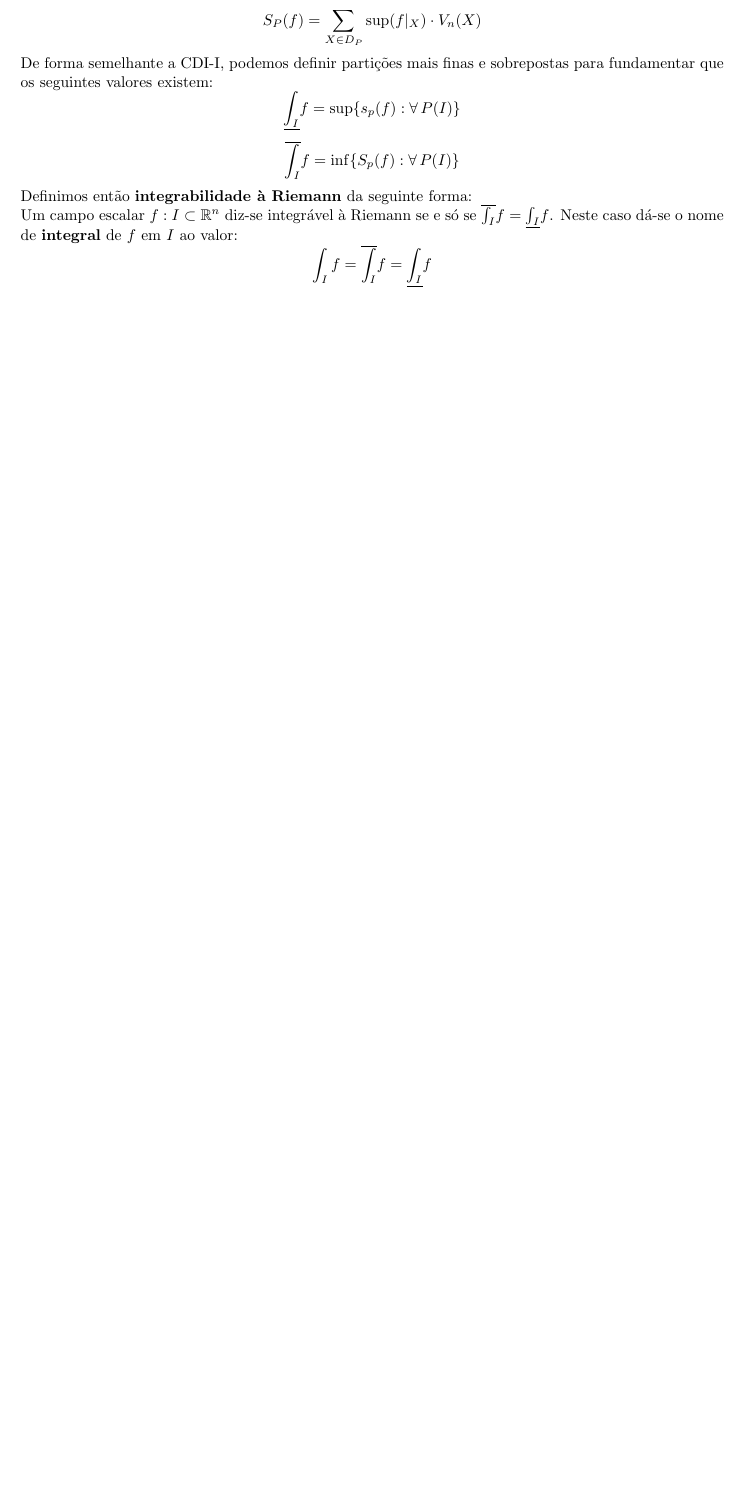
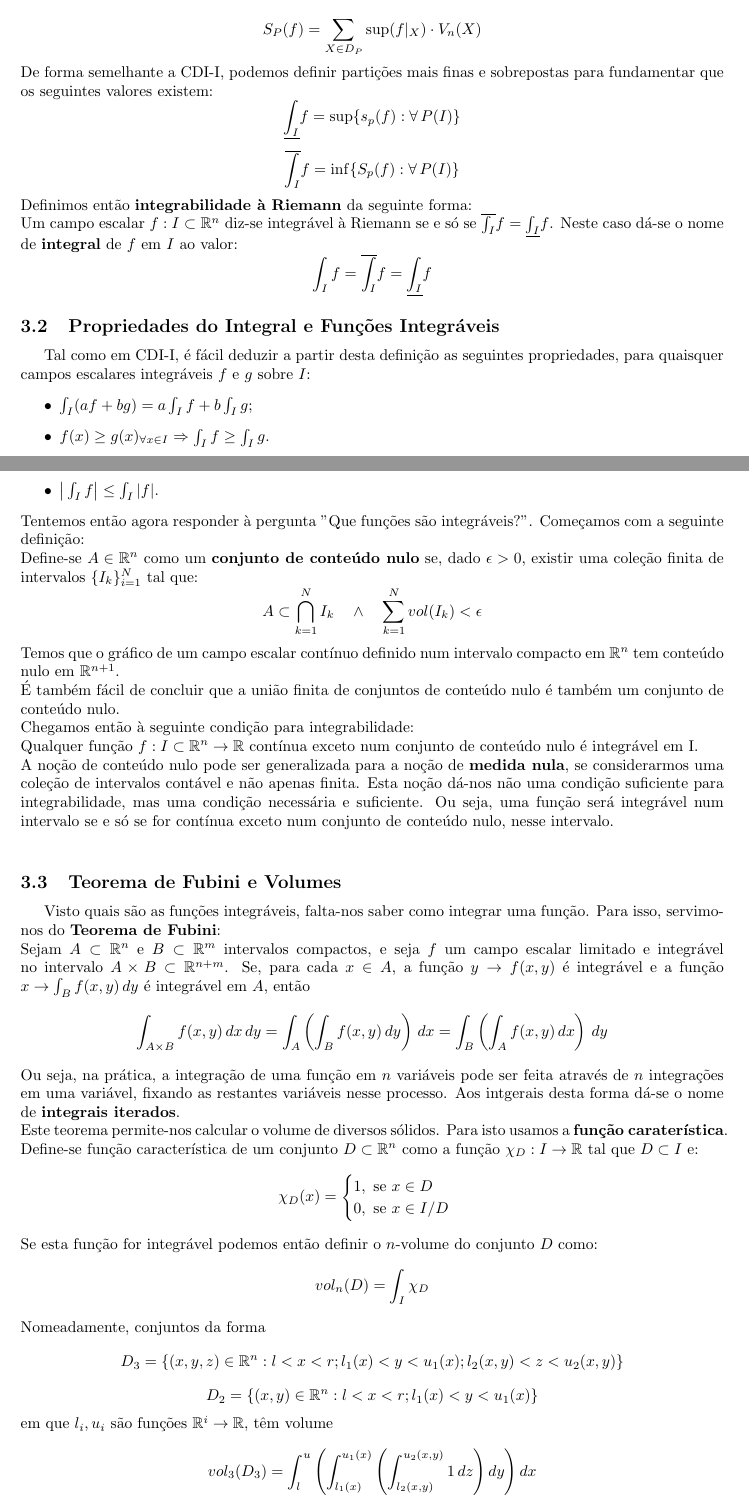
Before and after one commit to Calhau18/Calculus-II, a LaTeX document (CDI2.tex): part of page 9 of 9 before the commit and two parts of pages 9 and 10 of 11 after it, the two joined at a grey line, cut so that both start at the same text, the shorter picture padded with empty space. Compiled offline with pdfLaTeX.

Commit message:
Propriedades do Integral e Funções Integráveis. Teorema de Fubini e Volumes

```diff
--- a/CDI2.tex
+++ b/CDI2.tex
@@ -368,3 +368,51 @@ $$
 \int_I f = \overline{\int_I} f = \underline{\int_I} f
 $$
 
+\subsection{Propriedades do Integral e Funções Integráveis}
+Tal como em CDI-I, é fácil deduzir a partir desta definição as seguintes propriedades, para quaisquer campos escalares integráveis $f$ e $g$ sobre $I$:
+\begin{itemize}
+	\item $\int_I (af+bg) = a\int_I f + b \int_I g$;
+	\item $f(x) \geq g(x) _{\forall x \in I} \Rightarrow \int_I f \geq \int_I g$.
+	\item $\big| \int_I f \big| \leq \int_I |f|$.
+\end{itemize}
+Tentemos então agora responder à pergunta "Que funções são integráveis?". Começamos com a seguinte definição:\\
+Define-se $A \in \mathbb{R}^n$ como um \textbf{conjunto de conteúdo nulo} se, dado $\epsilon >0$, existir uma coleção finita de intervalos $\{ I_k \}_{i=1}^N$ tal que:
+$$
+A \subset \bigcap_{k=1}^N I_k \quad \wedge \quad \sum_{k=1}^N vol(I_k) < \epsilon
+$$
+Temos que o gráfico de um campo escalar contínuo definido num intervalo compacto em $\mathbb{R}^n$ tem conteúdo nulo em $\mathbb{R}^{n+1}$.\\
+É também fácil de concluir que a união finita de conjuntos de conteúdo nulo é também um conjunto de conteúdo nulo.\\
+Chegamos então à seguinte condição para integrabilidade:\\
+Qualquer função $f: I \subset \mathbb{R}^n \to \mathbb{R}$ contínua exceto num conjunto de conteúdo nulo é integrável em I.\\
+A noção de conteúdo nulo pode ser generalizada para a noção de \textbf{medida nula}, se considerarmos uma coleção de intervalos contável e não apenas finita. Esta noção dá-nos não uma condição suficiente para integrabilidade, mas uma condição necessária e suficiente. Ou seja, uma função será integrável num intervalo se e só se for contínua exceto num conjunto de conteúdo nulo, nesse intervalo.\\
+
+
+\subsection{Teorema de Fubini e Volumes}
+Visto quais são as funções integráveis, falta-nos saber como integrar uma função. Para isso, servimo-nos do \textbf{Teorema de Fubini}:\\
+Sejam $A \subset \mathbb{R}^n$ e $B \subset \mathbb{R}^m$ intervalos compactos, e seja $f$ um campo escalar limitado e integrável no intervalo $A \times B \subset \mathbb{R}^{n+m}$. Se, para cada $x \in A$, a função $y \to f(x,y)$ é integrável e a função $x \to \int_B f(x,y) \, dy$ é integrável em $A$, então
+$$
+\int_{A \times B} f(x,y) \, dx \, dy = \int_A \left( \int_B f(x,y) \, dy \right) \, dx = \int_B \left( \int_A f(x,y) \, dx \right) \, dy
+$$
+Ou seja, na prática, a integração de uma função em $n$ variáveis pode ser feita através de $n$ integrações em uma variável, fixando as restantes variáveis nesse processo. Aos intgerais desta forma dá-se o nome de \textbf{integrais iterados}.\\
+Este teorema permite-nos calcular o volume de diversos sólidos. Para isto usamos a \textbf{função caraterística}. Define-se função característica de um conjunto $D \subset \mathbb{R}^n$ como a função $\chi_D: I \to \mathbb{R}$ tal que $D \subset I$ e:
+$$
+\chi _D(x) =
+\begin{cases}
+1, \text{ se } x \in D \\
+0, \text{ se } x \in I/D
+\end{cases}
+$$
+Se esta função for integrável podemos então definir o $n$-volume do conjunto $D$ como:
+$$
+vol_n(D) = \int_I \chi _D
+$$
+Nomeadamente, conjuntos da forma
+$$
+D_3 = \{ (x,y,z) \in \mathbb{R}^n: l<x<r; l_1(x) < y < u_1(x); l_2(x, y) < z < u_2(x,y) \}
+$$
+$$
+D_2 = \{ (x,y) \in \mathbb{R}^n: l<x<r; l_1(x) < y < u_1(x) \}
+$$
+em que $l_i, u_i$ são funções $\mathbb{R}^i \to \mathbb{R}$, têm volume
+$$
+vol_3(D_3) = \int_l^u \left( \int_{l_1(x)}^{u_1(x)} \left( \int_{l_2(x,y)}^{u_2(x,y)} 1 \, dz \right) dy \right) dx
@@ -371 +429,8 @@ $$
+D = \{ (x,y) \in \mathbb{R}^{n-1} \times \mathbb{R}: x \in C(y) ; a < y < b \}
+$$
+pode ser definido da seguinte forma:
+$$
+vol_n(D) = \int_a^b vol_{n-1}(C(y)) dy
+$$
+
 \end{document}
```
Also changed, not shown: CDI2.tex (10 more changed lines).
